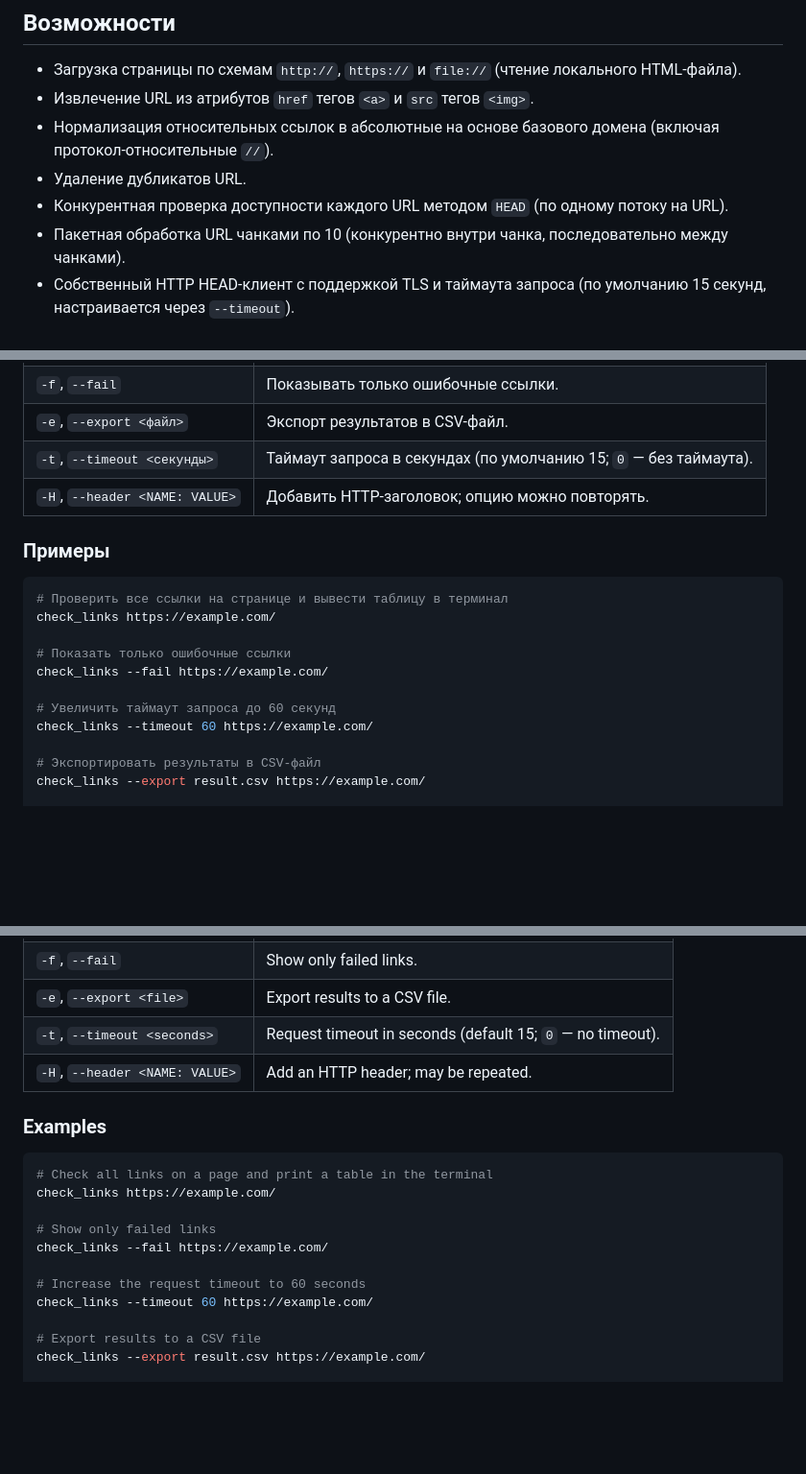
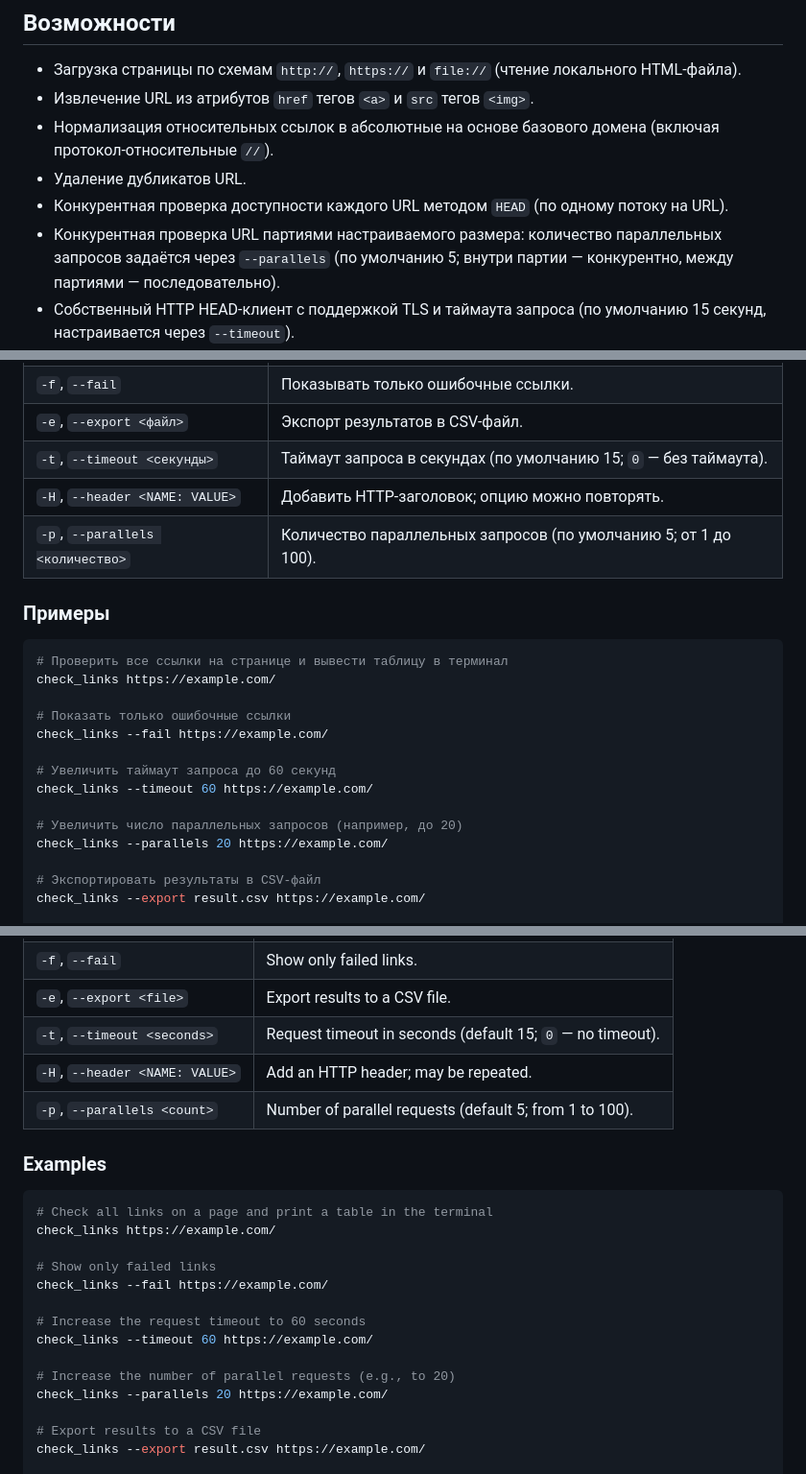
Before and after one commit to ktarasov/check_links, a Markdown page: README.md, 3 parts joined by grey strips. Shown at 96% size. Drawn GitHub-style; blank space fills up the shorter version.

Commit message:
chore: Обновлен README.md

```diff
--- a/README.md
+++ b/README.md
@@ -19,7 +19,7 @@
 - Нормализация относительных ссылок в абсолютные на основе базового домена (включая протокол-относительные `//`).
 - Удаление дубликатов URL.
 - Конкурентная проверка доступности каждого URL методом `HEAD` (по одному потоку на URL).
-- Пакетная обработка URL чанками по 10 (конкурентно внутри чанка, последовательно между чанками).
+- Конкурентная проверка URL партиями настраиваемого размера: количество параллельных запросов задаётся через `--parallels` (по умолчанию 5; внутри партии — конкурентно, между партиями — последовательно).
 - Собственный HTTP HEAD-клиент с поддержкой TLS и таймаута запроса (по умолчанию 15 секунд, настраивается через `--timeout`).
 - Повторяемые пользовательские HTTP-заголовки для авторизованных страниц и ссылок того же origin.
 - Группировка результатов по HTTP-коду ответа.
@@ -78,6 +78,7 @@ check_links <URL> [опции]
 | `-e`, `--export <файл>` | Экспорт результатов в CSV-файл. |
 | `-t`, `--timeout <секунды>` | Таймаут запроса в секундах (по умолчанию 15; `0` — без таймаута). |
 | `-H`, `--header <NAME: VALUE>` | Добавить HTTP-заголовок; опцию можно повторять. |
+| `-p`, `--parallels <количество>` | Количество параллельных запросов (по умолчанию 5; от 1 до 100). |
 
 ### Примеры
 
@@ -90,6 +91,9 @@ check_links --fail https://example.com/
 
 # Увеличить таймаут запроса до 60 секунд
 check_links --timeout 60 https://example.com/
+
+# Увеличить число параллельных запросов (например, до 20)
+check_links --parallels 20 https://example.com/
 
 # Экспортировать результаты в CSV-файл
 check_links --export result.csv https://example.com/
@@ -347,6 +351,7 @@ check_links <URL> [options]
 | `-e`, `--export <file>` | Export results to a CSV file. |
 | `-t`, `--timeout <seconds>` | Request timeout in seconds (default 15; `0` — no timeout). |
 | `-H`, `--header <NAME: VALUE>` | Add an HTTP header; may be repeated. |
+| `-p`, `--parallels <count>` | Number of parallel requests (default 5; from 1 to 100). |
 
 ### Examples
 
@@ -359,6 +364,9 @@ check_links --fail https://example.com/
 
 # Increase the request timeout to 60 seconds
 check_links --timeout 60 https://example.com/
+
+# Increase the number of parallel requests (e.g., to 20)
+check_links --parallels 20 https://example.com/
 
 # Export results to a CSV file
 check_links --export result.csv https://example.com/
```
Also changed, not shown: other parts of README.md (+3 -3 lines).
